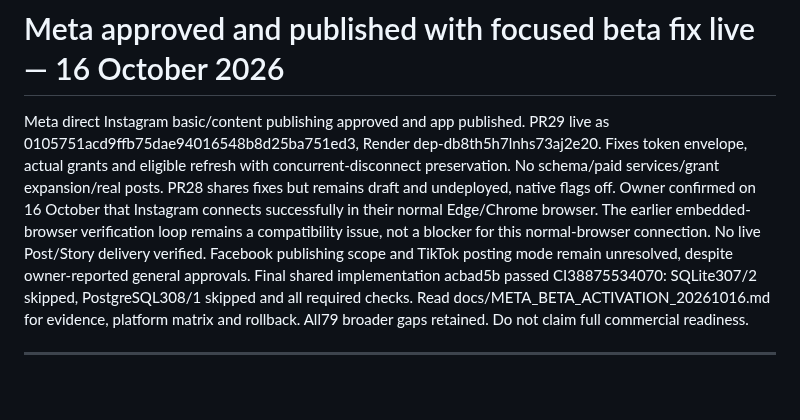
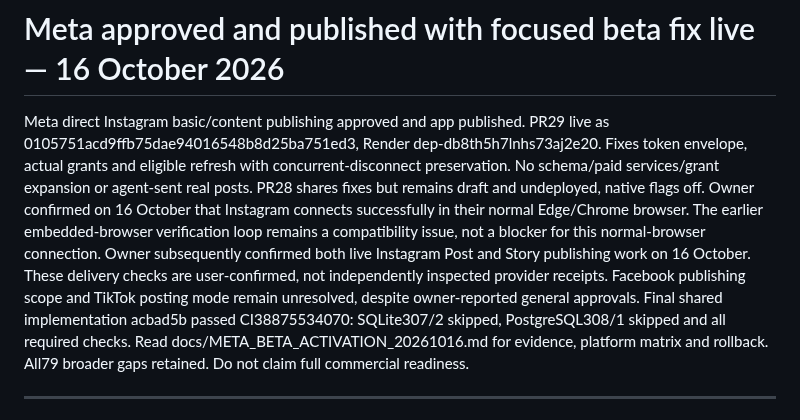
Before and after one commit to davidwilson92-cpu/DataMaxxing, a Markdown page: ZOVA_CONTINUE_HERE.md, the part around the change. Drawn GitHub-style; blank space fills up the shorter version.

```diff
--- a/ZOVA_CONTINUE_HERE.md
+++ b/ZOVA_CONTINUE_HERE.md
@@ -1,6 +1,6 @@
 # Meta approved and published with focused beta fix live — 16 October 2026
 
-Meta direct Instagram basic/content publishing approved and app published. PR29 live as 0105751acd9ffb75dae94016548b8d25ba751ed3, Render dep-db8th5h7lnhs73aj2e20. Fixes token envelope, actual grants and eligible refresh with concurrent-disconnect preservation. No schema/paid services/grant expansion/real posts. PR28 shares fixes but remains draft and undeployed, native flags off. Owner confirmed on 16 October that Instagram connects successfully in their normal Edge/Chrome browser. The earlier embedded-browser verification loop remains a compatibility issue, not a blocker for this normal-browser connection. No live Post/Story delivery verified. Facebook publishing scope and TikTok posting mode remain unresolved, despite owner-reported general approvals. Final shared implementation acbad5b passed CI38875534070: SQLite307/2 skipped, PostgreSQL308/1 skipped and all required checks. Read docs/META_BETA_ACTIVATION_20261016.md for evidence, platform matrix and rollback. All79 broader gaps retained. Do not claim full commercial readiness.
+Meta direct Instagram basic/content publishing approved and app published. PR29 live as 0105751acd9ffb75dae94016548b8d25ba751ed3, Render dep-db8th5h7lnhs73aj2e20. Fixes token envelope, actual grants and eligible refresh with concurrent-disconnect preservation. No schema/paid services/grant expansion or agent-sent real posts. PR28 shares fixes but remains draft and undeployed, native flags off. Owner confirmed on 16 October that Instagram connects successfully in their normal Edge/Chrome browser. The earlier embedded-browser verification loop remains a compatibility issue, not a blocker for this normal-browser connection. Owner subsequently confirmed both live Instagram Post and Story publishing work on 16 October. These delivery checks are user-confirmed, not independently inspected provider receipts. Facebook publishing scope and TikTok posting mode remain unresolved, despite owner-reported general approvals. Final shared implementation acbad5b passed CI38875534070: SQLite307/2 skipped, PostgreSQL308/1 skipped and all required checks. Read docs/META_BETA_ACTIVATION_20261016.md for evidence, platform matrix and rollback. All79 broader gaps retained. Do not claim full commercial readiness.
 
 ---
 
```
Also changed, not shown: docs/META_BETA_ACTIVATION_20261016.md (+4 -4 lines), docs/ZOVA_FEATURE_MATRIX.md (+1 -1 lines).
